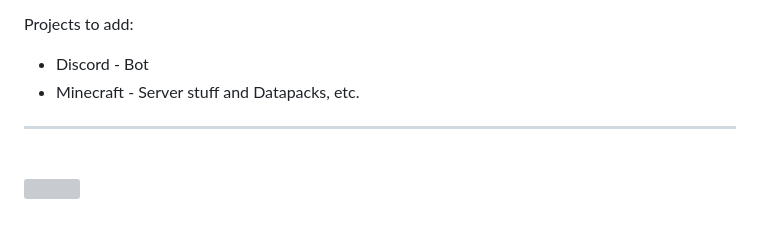
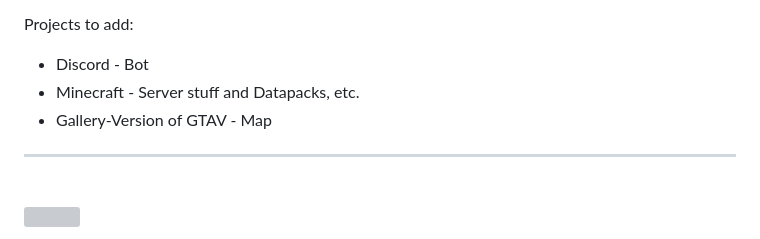
Before and after one commit to SirKnubble/sirknubble-repositories, a Markdown page: README.md, the part around the change. GitHub-like rendering; grey boxes are pictures that could not be loaded.

```diff
--- a/README.md
+++ b/README.md
@@ -10,6 +10,7 @@
 Projects to add:
 - Discord - Bot
 - Minecraft - Server stuff and Datapacks, etc.
+- Gallery-Version of GTAV - Map
 
 <hr/>
 <br clear="both">
```
